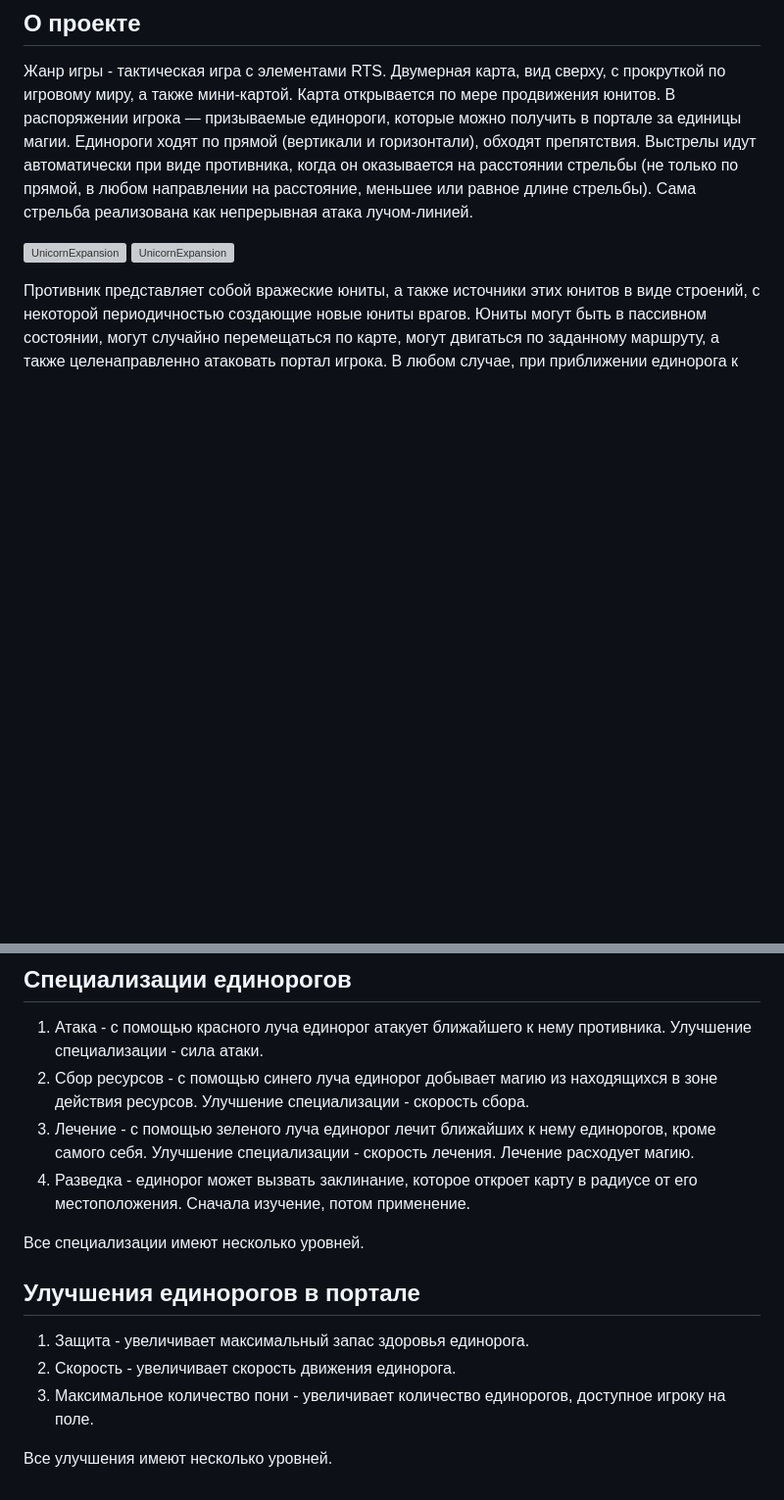
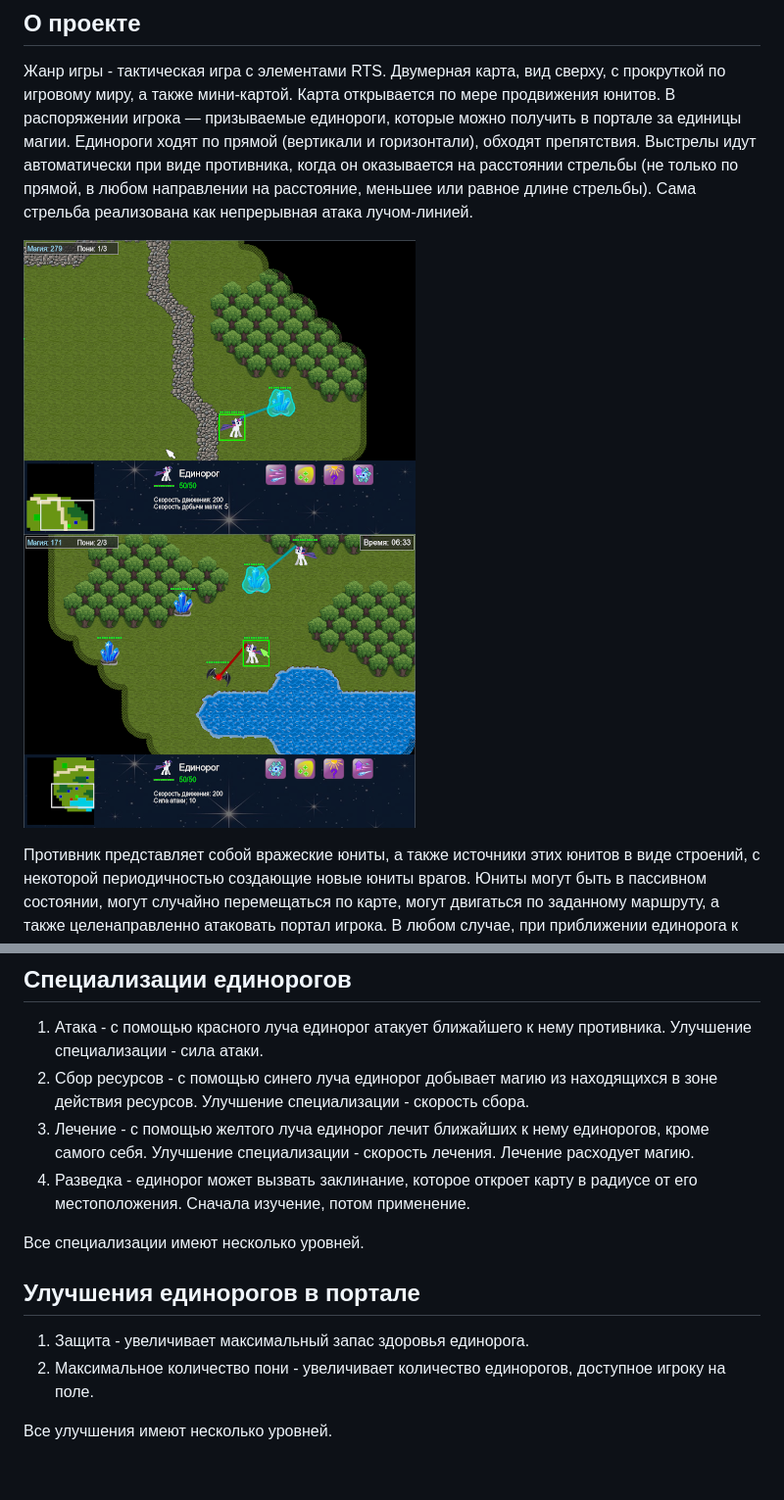
Before and after one commit to tereshenkovav/UnicornExpansion, a Markdown page: README.md, 2 parts joined by grey strips. Shown at 98% size. GitHub-like rendering; pictures changed too: screen3.png (added), screen4.png (added); blank space fills up the shorter version; grey boxes are pictures that could not be loaded.

Commit message:
Изменение заставки, названия игры, правки README и скринов.

```diff
--- a/README.md
+++ b/README.md
@@ -4,7 +4,7 @@
 
 Жанр игры - тактическая игра с элементами RTS. Двумерная карта, вид сверху, с прокруткой по игровому миру, а также мини-картой. Карта открывается по  мере продвижения юнитов. В распоряжении игрока — призываемые единороги, которые можно получить в портале за единицы магии. Единороги ходят по прямой (вертикали и горизонтали), обходят препятствия. Выстрелы идут автоматически при виде противника, когда он оказывается на расстоянии стрельбы (не только по прямой, в любом направлении на расстояние, меньшее или равное длине стрельбы). Сама стрельба реализована как непрерывная атака лучом-линией.
 
-![UnicornExpansion](screen1.png) ![UnicornExpansion](screen2.png)
+![UnicornExpansion](screen3.png) ![UnicornExpansion](screen4.png)
 
 Противник представляет собой вражеские юниты, а также источники этих юнитов в виде строений, с некоторой периодичностью создающие новые юниты врагов. Юниты могут быть в пассивном состоянии, могут случайно перемещаться по карте, могут двигаться по заданному маршруту, а также целенаправленно атаковать портал игрока. В любом случае, при приближении единорога к зоне видимости юнита он начинает атаку на единорога. Все вражеские юниты - ближнего боя, для урона единорогу, они должны подойти вплотную.
 
@@ -25,7 +25,7 @@
 
 1. Атака - с помощью красного луча единорог атакует ближайшего к нему противника. Улучшение специализации - сила атаки.
 2. Сбор ресурсов - с помощью синего луча единорог добывает магию из находящихся в зоне действия ресурсов. Улучшение специализации - скорость сбора.
-3. Лечение - с помощью зеленого луча единорог лечит ближайших к нему единорогов, кроме самого себя. Улучшение специализации - скорость лечения. Лечение расходует магию.
+3. Лечение - с помощью желтого луча единорог лечит ближайших к нему единорогов, кроме самого себя. Улучшение специализации - скорость лечения. Лечение расходует магию.
 4. Разведка - единорог может вызвать заклинание, которое откроет карту в радиусе от его местоположения. Сначала изучение, потом применение.
 
 Все специализации имеют несколько уровней.
@@ -33,7 +33,6 @@
 ## Улучшения единорогов в портале
 
 1. Защита - увеличивает максимальный запас здоровья единорога.
-2. Скорость - увеличивает скорость движения единорога.
-3. Максимальное количество пони - увеличивает количество единорогов, доступное игроку на поле.
+2. Максимальное количество пони - увеличивает количество единорогов, доступное игроку на поле.
 
 Все улучшения имеют несколько уровней.
```
Also changed, not shown: data/images/intro.png, 1 other file.
